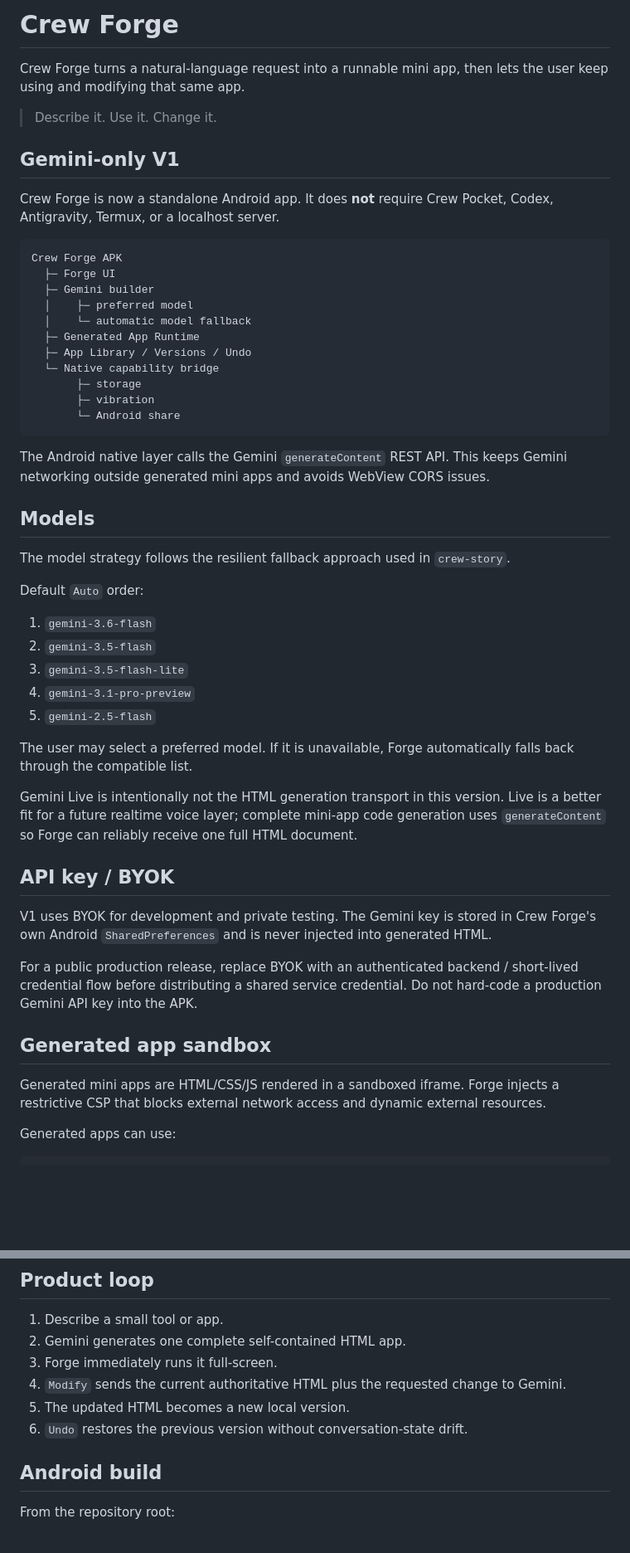
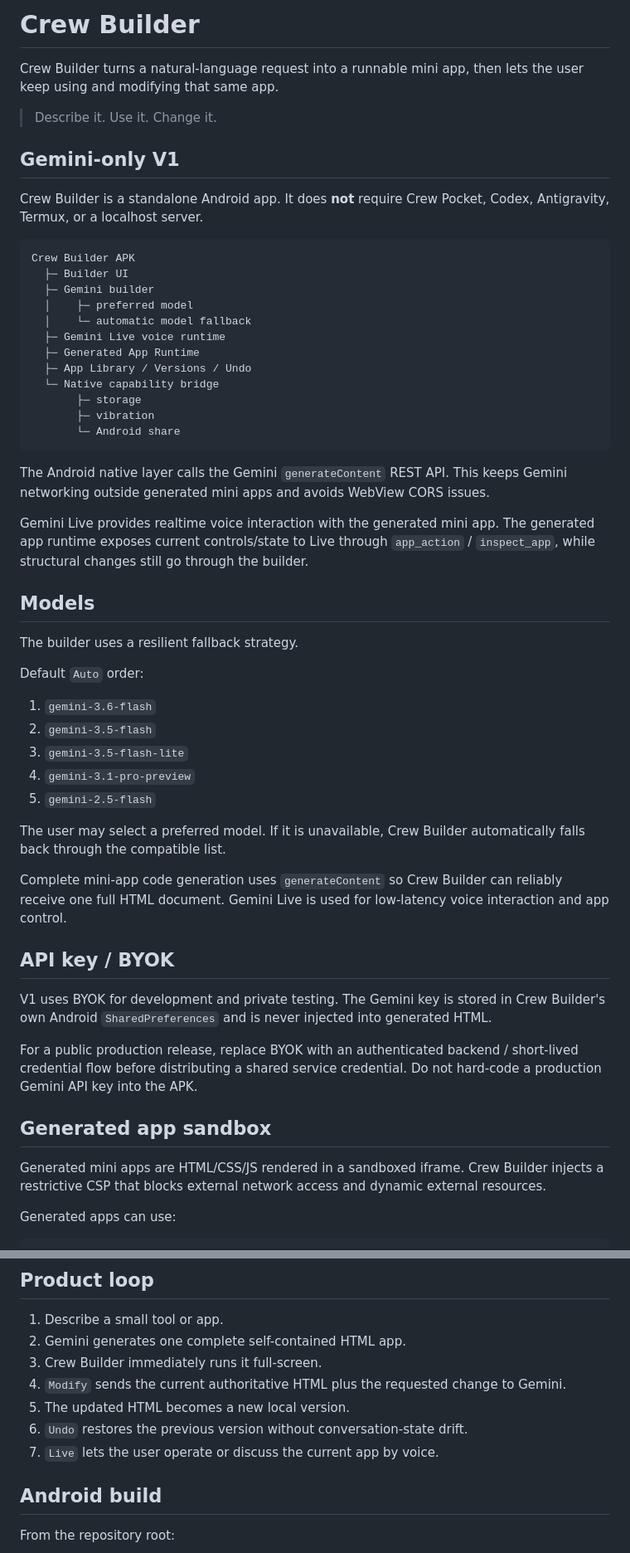
Before and after one commit to magic76/crew-builder, a Markdown page: README.md, 2 parts joined by grey strips. Shown at 83% size. Rendered like a GitHub page; blank space fills up the shorter version.

Commit message:
docs: rename product documentation to Crew Builder

````diff
--- a/README.md
+++ b/README.md
@@ -1,19 +1,20 @@
-# Crew Forge
+# Crew Builder
 
-Crew Forge turns a natural-language request into a runnable mini app, then lets the user keep using and modifying that same app.
+Crew Builder turns a natural-language request into a runnable mini app, then lets the user keep using and modifying that same app.
 
 > Describe it. Use it. Change it.
 
 ## Gemini-only V1
 
-Crew Forge is now a standalone Android app. It does **not** require Crew Pocket, Codex, Antigravity, Termux, or a localhost server.
+Crew Builder is a standalone Android app. It does **not** require Crew Pocket, Codex, Antigravity, Termux, or a localhost server.
 
 ```text
-Crew Forge APK
-  ├─ Forge UI
+Crew Builder APK
+  ├─ Builder UI
   ├─ Gemini builder
   │    ├─ preferred model
   │    └─ automatic model fallback
+  ├─ Gemini Live voice runtime
   ├─ Generated App Runtime
   ├─ App Library / Versions / Undo
   └─ Native capability bridge
@@ -24,9 +25,11 @@ Crew Forge APK
 
 The Android native layer calls the Gemini `generateContent` REST API. This keeps Gemini networking outside generated mini apps and avoids WebView CORS issues.
 
+Gemini Live provides realtime voice interaction with the generated mini app. The generated app runtime exposes current controls/state to Live through `app_action` / `inspect_app`, while structural changes still go through the builder.
+
 ## Models
 
-The model strategy follows the resilient fallback approach used in `crew-story`.
+The builder uses a resilient fallback strategy.
 
 Default `Auto` order:
 
@@ -36,19 +39,19 @@ Default `Auto` order:
 4. `gemini-3.1-pro-preview`
 5. `gemini-2.5-flash`
 
-The user may select a preferred model. If it is unavailable, Forge automatically falls back through the compatible list.
+The user may select a preferred model. If it is unavailable, Crew Builder automatically falls back through the compatible list.
 
-Gemini Live is intentionally not the HTML generation transport in this version. Live is a better fit for a future realtime voice layer; complete mini-app code generation uses `generateContent` so Forge can reliably receive one full HTML document.
+Complete mini-app code generation uses `generateContent` so Crew Builder can reliably receive one full HTML document. Gemini Live is used for low-latency voice interaction and app control.
 
 ## API key / BYOK
 
-V1 uses BYOK for development and private testing. The Gemini key is stored in Crew Forge's own Android `SharedPreferences` and is never injected into generated HTML.
+V1 uses BYOK for development and private testing. The Gemini key is stored in Crew Builder's own Android `SharedPreferences` and is never injected into generated HTML.
 
 For a public production release, replace BYOK with an authenticated backend / short-lived credential flow before distributing a shared service credential. Do not hard-code a production Gemini API key into the APK.
 
 ## Generated app sandbox
 
-Generated mini apps are HTML/CSS/JS rendered in a sandboxed iframe. Forge injects a restrictive CSP that blocks external network access and dynamic external resources.
+Generated mini apps are HTML/CSS/JS rendered in a sandboxed iframe. Crew Builder injects a restrictive CSP that blocks external network access and dynamic external resources.
 
 Generated apps can use:
 
@@ -68,10 +71,11 @@ Generated apps cannot directly receive the Gemini API key.
 
 1. Describe a small tool or app.
 2. Gemini generates one complete self-contained HTML app.
-3. Forge immediately runs it full-screen.
+3. Crew Builder immediately runs it full-screen.
 4. `Modify` sends the current authoritative HTML plus the requested change to Gemini.
 5. The updated HTML becomes a new local version.
 6. `Undo` restores the previous version without conversation-state drift.
+7. `Live` lets the user operate or discuss the current app by voice.
 
 ## Android build
 
````
Also changed, not shown: other parts of README.md (+1 -1 lines).
